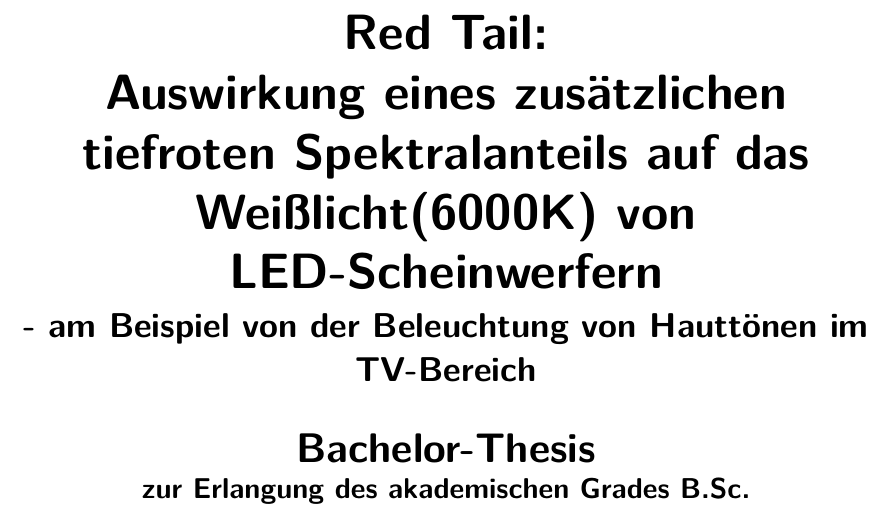
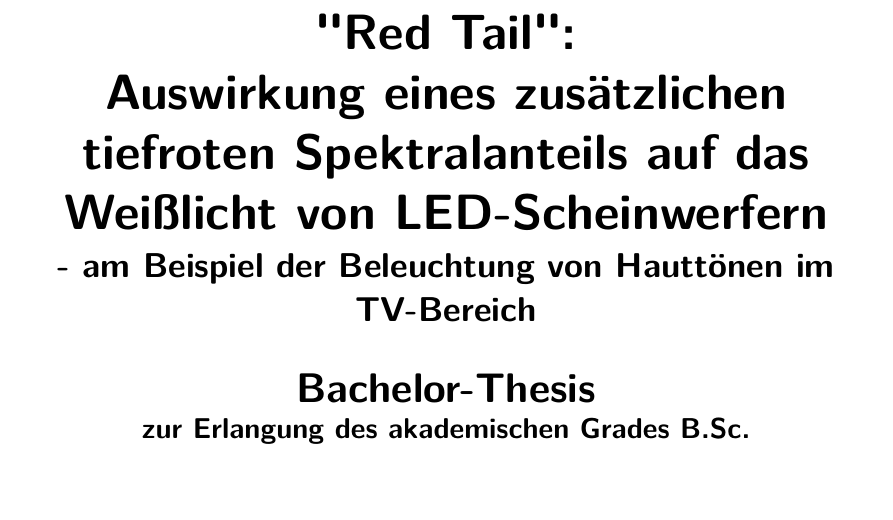
Before and after one commit to lightmops/BA-RedTail, a LaTeX thesis (TEXT/LaTeX-Win-Abschlussarbeits-Template.tex): part of page 1 of 15, cut at the place of the change. Compiled offline with pdfLaTeX.

Commit message:
endgültiger Titel

```diff
--- a/TEXT/LaTeX-Win-Abschlussarbeits-Template.tex
+++ b/TEXT/LaTeX-Win-Abschlussarbeits-Template.tex
@@ -18,8 +18,8 @@
 \newcommand{\nachname}{Held}
 \newcommand{\matrikelnummer}{2182712}
 
-\newcommand{\titel}{Red Tail:\\ Auswirkung eines zusätzlichen tiefroten Spektralanteils auf das Weißlicht(6000K) von LED-Scheinwerfern \\[0.2ex]
-				\Large - am Beispiel von der Beleuchtung von Hauttönen im TV-Bereich}
+\newcommand{\titel}{"Red Tail":\\ Auswirkung eines zusätzlichen tiefroten Spektralanteils auf das Weißlicht von LED-Scheinwerfern \\[0.2ex]
+				\Large - am Beispiel der Beleuchtung von Hauttönen im TV-Bereich}
 
 \newcommand{\erstpruef}{Prof. Dr. Roland Greule}
 \newcommand{\zweitpruef}{Matthias Allhoff}
```
